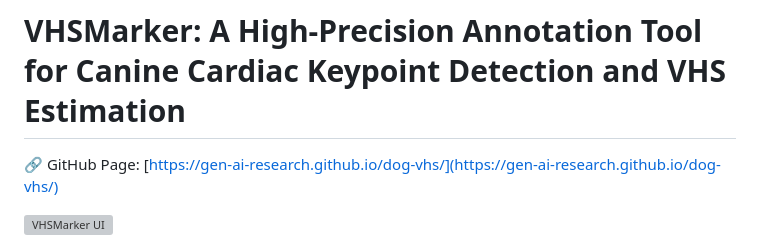
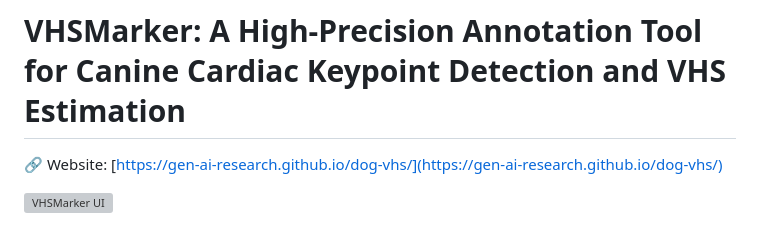
Before and after one commit to gen-ai-research/dog-vhs, a Markdown page: README.md, the part around the change. Drawn GitHub-style; grey boxes are pictures that could not be loaded.

```diff
--- a/README.md
+++ b/README.md
@@ -1,6 +1,6 @@
 # VHSMarker: A High-Precision Annotation Tool for Canine Cardiac Keypoint Detection and VHS Estimation
 
-🔗 GitHub Page: [https://gen-ai-research.github.io/dog-vhs/](https://gen-ai-research.github.io/dog-vhs/)
+🔗 Website: [https://gen-ai-research.github.io/dog-vhs/](https://gen-ai-research.github.io/dog-vhs/)
 
 ![VHSMarker UI](docs/assets/resources/imgs/Main%20Screen.png)
 
```
